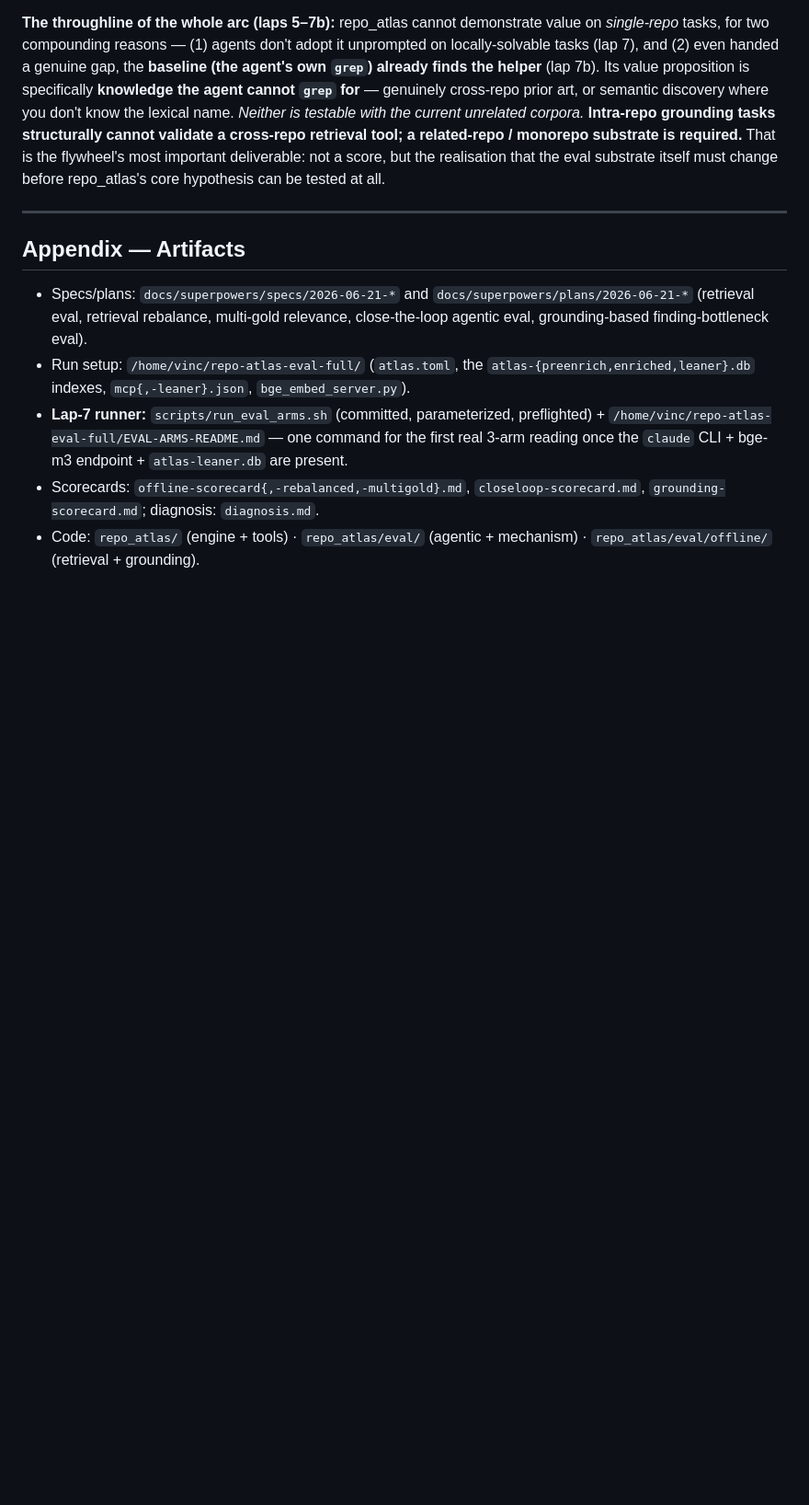
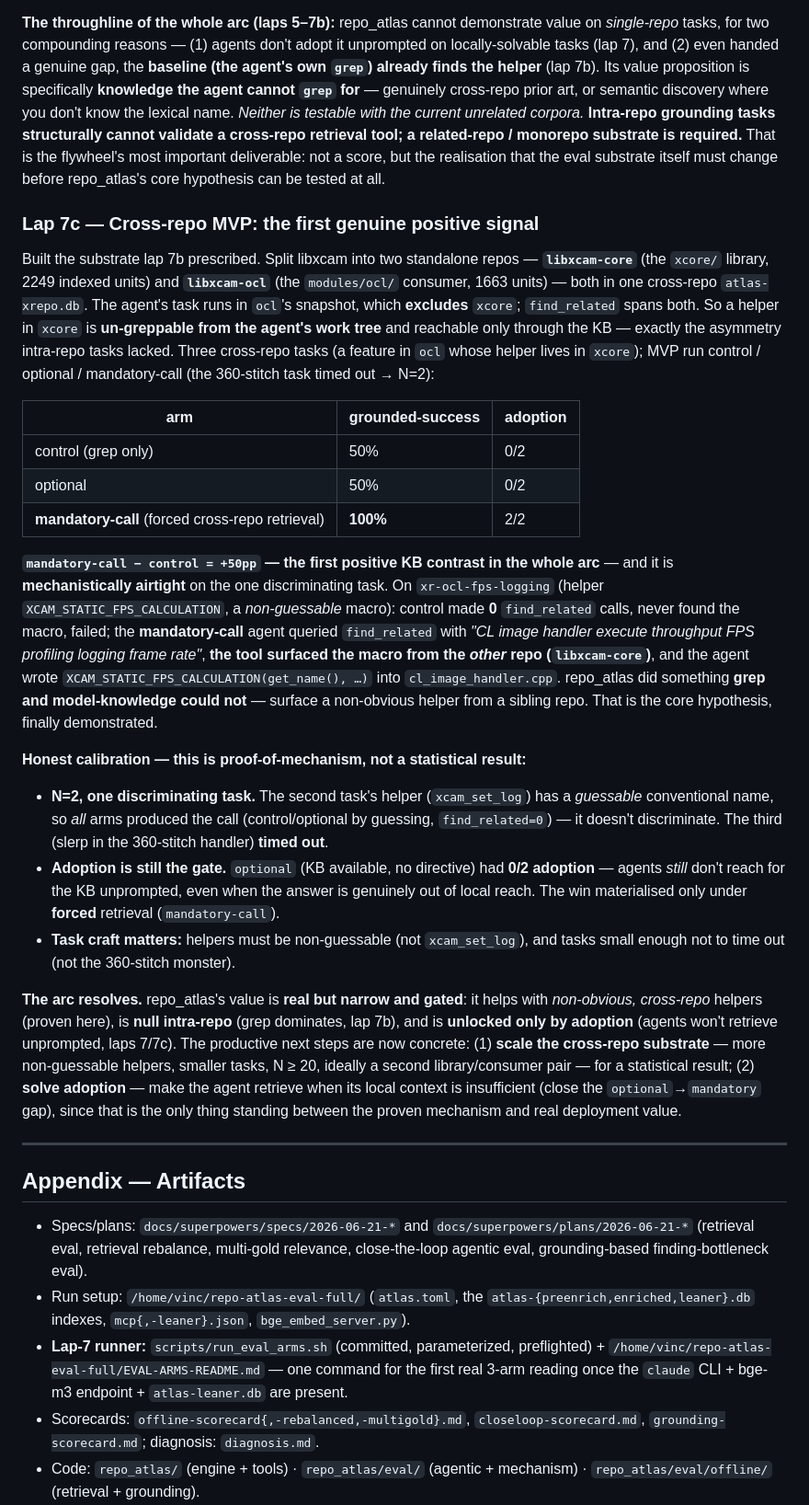
Before and after one commit to vinc-lin/knowledgeLoop, a Markdown page: docs/repo-atlas-evaluation.md, the part around one of its changes. Shown at 92% size. Rendered like a GitHub page; blank space fills up the shorter version.

Commit message:
docs(repo_atlas): lap 7c cross-repo MVP — first genuine positive (mechanism proven)
Cross-repo substrate (libxcam-core library + libxcam-ocl consumer, helper un-greppable from the
task's repo): mandatory-call 100% vs control 50% (+50pp) — the first positive KB contrast in the
arc. Airtight on the non-guessable FPS macro: control find_related=0 never found it; mandatory
queried find_related, the tool surfaced XCAM_STATIC_FPS_CALCULATION from the OTHER repo, agent used
it in cl_image_handler.cpp. repo_atlas did what grep+model-knowledge can't. Calibrated: N=2/1
discriminating (xcam_set_log guessable -> all arms; slerp timed out); optional adoption still 0/2
(forced retrieval needed). Arc resolves: value is real but narrow (non-obvious cross-repo) + gated
by adoption; null intra-repo. Next: scale substrate (non-guessable helpers, small tasks, N>=20) +
solve adoption.

Co-Authored-By: Claude Opus 4.8 (1M context) <noreply@anthropic.com>

```diff
--- a/docs/repo-atlas-evaluation.md
+++ b/docs/repo-atlas-evaluation.md
@@ -488,6 +489,49 @@ validate a cross-repo retrieval tool; a related-repo / monorepo substrate is req
 flywheel's most important deliverable: not a score, but the realisation that the eval substrate itself
 must change before repo_atlas's core hypothesis can be tested at all.
 
+### Lap 7c — Cross-repo MVP: the first genuine positive signal
+
+Built the substrate lap 7b prescribed. Split libxcam into two standalone repos — **`libxcam-core`**
+(the `xcore/` library, 2249 indexed units) and **`libxcam-ocl`** (the `modules/ocl/` consumer, 1663
+units) — both in one cross-repo `atlas-xrepo.db`. The agent's task runs in `ocl`'s snapshot, which
+**excludes** `xcore`; `find_related` spans both. So a helper in `xcore` is **un-greppable from the
+agent's work tree** and reachable only through the KB — exactly the asymmetry intra-repo tasks lacked.
+Three cross-repo tasks (a feature in `ocl` whose helper lives in `xcore`); MVP run control / optional
+/ mandatory-call (the 360-stitch task timed out → N=2):
+
+| arm | grounded-success | adoption |
+|---|---|---|
+| control (grep only) | 50% | 0/2 |
+| optional | 50% | 0/2 |
+| **mandatory-call** (forced cross-repo retrieval) | **100%** | 2/2 |
+
+**`mandatory-call − control = +50pp` — the first positive KB contrast in the whole arc** — and it is
+**mechanistically airtight** on the one discriminating task. On `xr-ocl-fps-logging` (helper
+`XCAM_STATIC_FPS_CALCULATION`, a *non-guessable* macro): control made **0** `find_related` calls,
+never found the macro, failed; the **mandatory-call** agent queried `find_related` with *"CL image
+handler execute throughput FPS profiling logging frame rate"*, **the tool surfaced the macro from the
+*other* repo (`libxcam-core`)**, and the agent wrote `XCAM_STATIC_FPS_CALCULATION(get_name(), …)` into
+`cl_image_handler.cpp`. repo_atlas did something **grep and model-knowledge could not** — surface a
+non-obvious helper from a sibling repo. That is the core hypothesis, finally demonstrated.
+
+**Honest calibration — this is proof-of-mechanism, not a statistical result:**
+- **N=2, one discriminating task.** The second task's helper (`xcam_set_log`) has a *guessable*
+  conventional name, so *all* arms produced the call (control/optional by guessing, `find_related=0`)
+  — it doesn't discriminate. The third (slerp in the 360-stitch handler) **timed out**.
+- **Adoption is still the gate.** `optional` (KB available, no directive) had **0/2 adoption** — agents
+  *still* don't reach for the KB unprompted, even when the answer is genuinely out of local reach. The
+  win materialised only under **forced** retrieval (`mandatory-call`).
+- **Task craft matters:** helpers must be non-guessable (not `xcam_set_log`), and tasks small enough
+  not to time out (not the 360-stitch monster).
+
+**The arc resolves.** repo_atlas's value is **real but narrow and gated**: it helps with *non-obvious,
+cross-repo* helpers (proven here), is **null intra-repo** (grep dominates, lap 7b), and is **unlocked
+only by adoption** (agents won't retrieve unprompted, laps 7/7c). The productive next steps are now
+concrete: (1) **scale the cross-repo substrate** — more non-guessable helpers, smaller tasks, N ≥ 20,
+ideally a second library/consumer pair — for a statistical result; (2) **solve adoption** — make the
+agent retrieve when its local context is insufficient (close the `optional`→`mandatory` gap), since
+that is the only thing standing between the proven mechanism and real deployment value.
+
 ---
 
 ## Appendix — Artifacts
```
Also changed, not shown: other parts of docs/repo-atlas-evaluation.md (+1 -0 lines).
